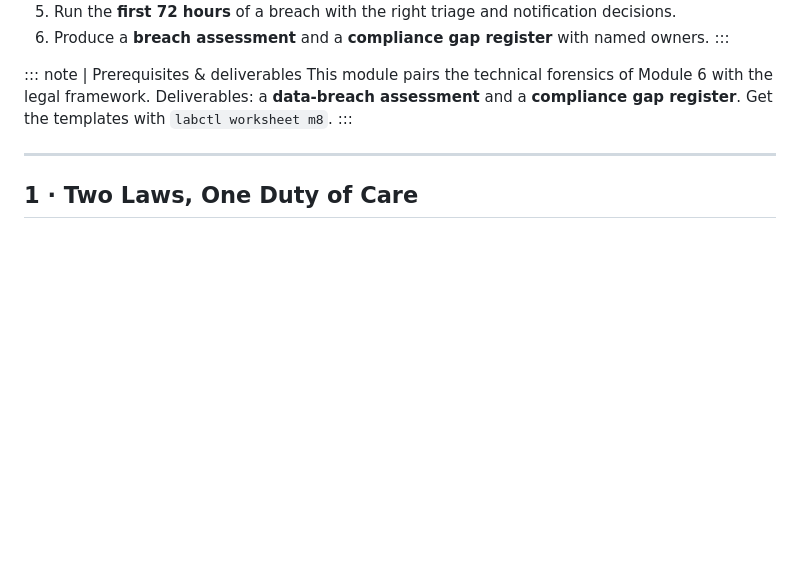
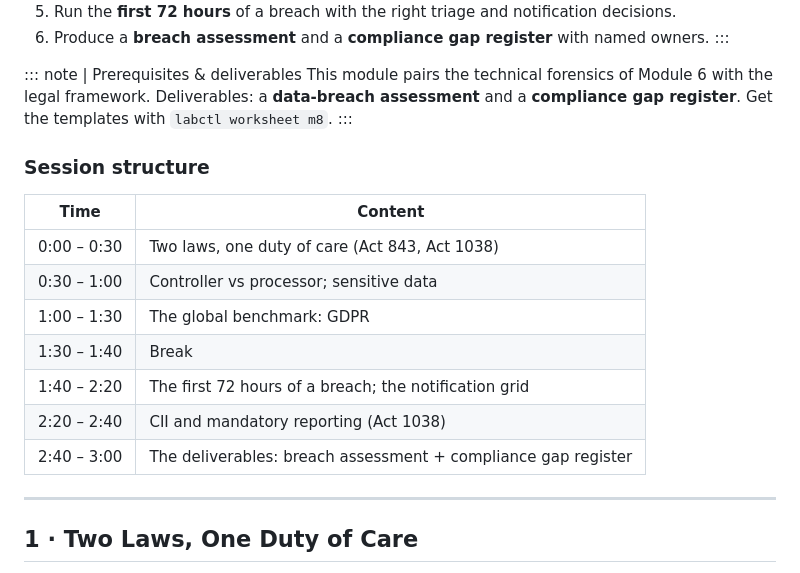
Before and after one commit to C1DC/CAICR, a Markdown page: lessons/m8.md, the part around the change. GitHub-like rendering; blank space fills up the shorter version.

```diff
--- a/lessons/m8.md
+++ b/lessons/m8.md
@@ -22,6 +22,18 @@ This module pairs the technical forensics of Module 6 with the legal framework.
 Deliverables: a **data-breach assessment** and a **compliance gap register**.
 Get the templates with `labctl worksheet m8`.
 :::
+
+### Session structure
+
+| Time | Content |
+|------|---------|
+| 0:00 – 0:30 | Two laws, one duty of care (Act 843, Act 1038) |
+| 0:30 – 1:00 | Controller vs processor; sensitive data |
+| 1:00 – 1:30 | The global benchmark: GDPR |
+| 1:30 – 1:40 | Break |
+| 1:40 – 2:20 | The first 72 hours of a breach; the notification grid |
+| 2:20 – 2:40 | CII and mandatory reporting (Act 1038) |
+| 2:40 – 3:00 | The deliverables: breach assessment + compliance gap register |
 
 ---
 
```
Also changed, not shown: lessons/m2.md (+12 -0 lines), lessons/m9.md (+9 -0 lines).
